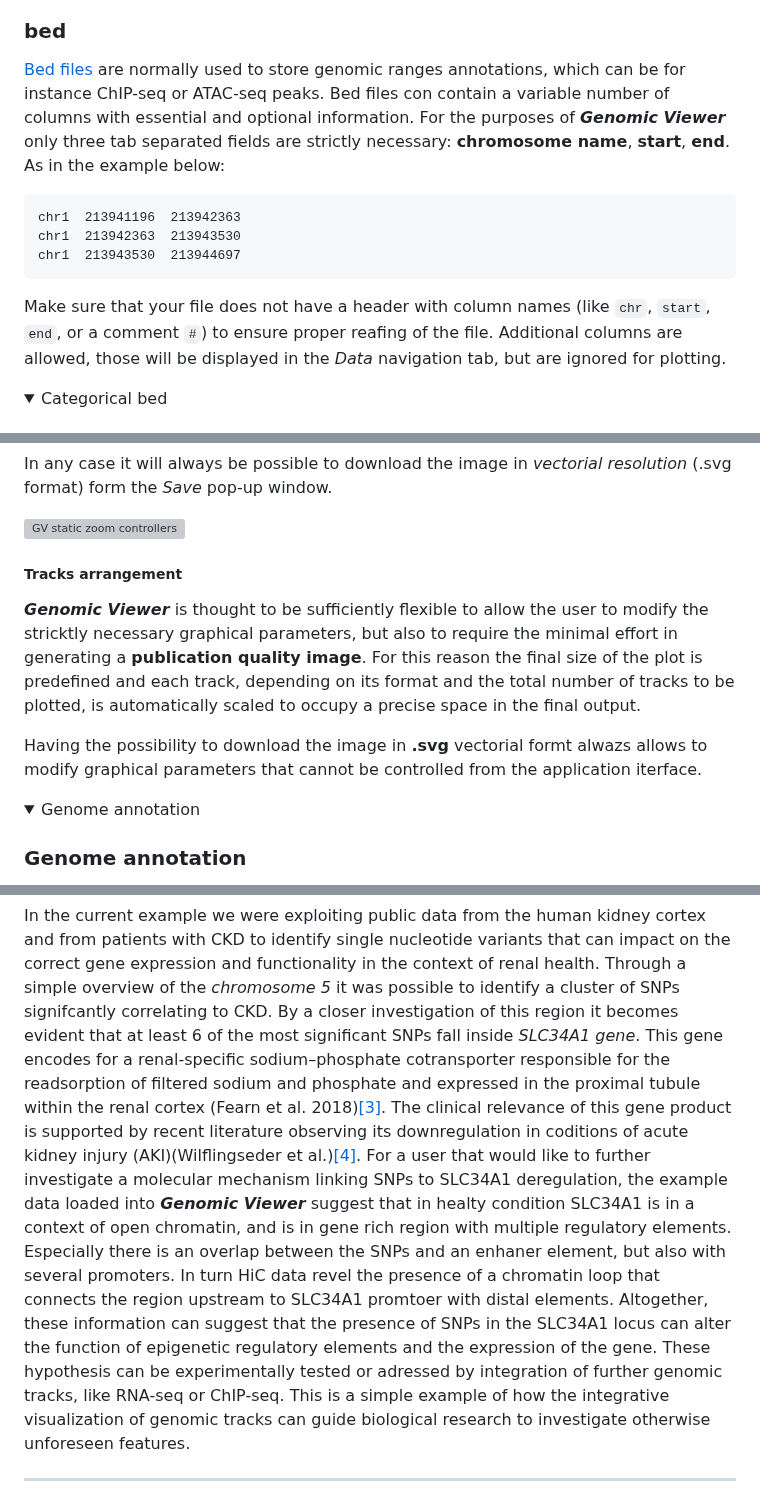
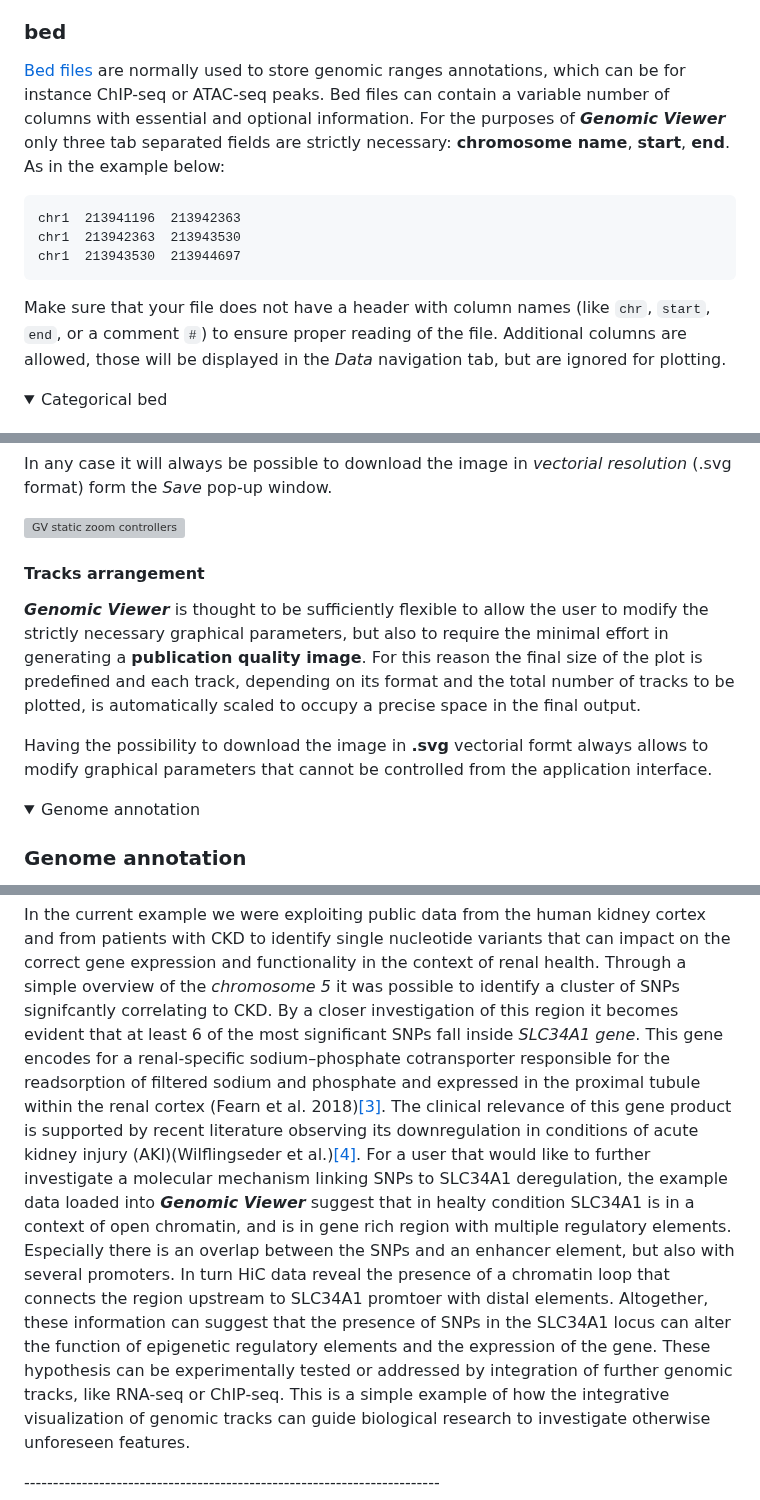
Before and after one commit to EuracBiomedicalResearch/genomic_viewer, a Markdown page: assets/genomicviewer-reference-manual.md, 3 parts joined by grey strips. Drawn GitHub-style; grey boxes are pictures that could not be loaded.

````diff
--- a/assets/genomicviewer-reference-manual.md
+++ b/assets/genomicviewer-reference-manual.md
@@ -147,7 +148,7 @@ For more details about the feature and creation of these files you can browse th
 ### bed
 
 [Bed files](https://www.ensembl.org/info/website/upload/bed.html) are normally used to store genomic ranges annotations, which can be for instance ChIP-seq or ATAC-seq peaks.
-Bed files con contain a variable number of columns with essential and optional information. For the purposes of ***Genomic Viewer*** only three tab separated fields are strictly
+Bed files can contain a variable number of columns with essential and optional information. For the purposes of ***Genomic Viewer*** only three tab separated fields are strictly
 necessary: **chromosome name**, **start**, **end**.
 As in the example below:
 
@@ -156,7 +157,7 @@ chr1  213941196  213942363
 chr1  213942363  213943530
 chr1  213943530  213944697
 ```
-Make sure that your file does not have a header with column names (like `chr`, `start`, `end`, or a comment `#`) to ensure proper reafing of the file.
+Make sure that your file does not have a header with column names (like `chr`, `start`, `end`, or a comment `#`) to ensure proper reading of the file.
 Additional columns are allowed, those will be displayed in the *Data* navigation tab, but are ignored for plotting.
 
 </details>
@@ -600,11 +623,11 @@ In any case it will always be possible to download the image in *vectorial resol
 <img src="GV_static_zoom.png" alt="GV static zoom controllers" width="80%">
 
 
-##### Tracks arrangement
+#### Tracks arrangement
 
-***Genomic Viewer*** is thought to be sufficiently flexible to allow the user to modify the stricktly necessary graphical parameters, but also to require the minimal effort in generating a **publication quality image**.
+***Genomic Viewer*** is thought to be sufficiently flexible to allow the user to modify the strictly necessary graphical parameters, but also to require the minimal effort in generating a **publication quality image**.
 For this reason the final size of the plot is predefined and each track, depending on its format and the total number of tracks to be plotted, is automatically scaled to occupy a precise space in the final output.
 
-Having the possibility to download the image in **.svg** vectorial formt alwazs allows to modify graphical parameters that cannot be controlled from the application iterface.
+Having the possibility to download the image in **.svg** vectorial formt always allows to modify graphical parameters that cannot be controlled from the application interface.
 
 </details>
@@ -892,11 +920,11 @@ In the current example we were exploiting public data from the human kidney cort
 in the context of renal health. Through a simple overview of the *chromosome 5* it was possible to identify a cluster of SNPs signifcantly correlating to CKD.
 By a closer investigation of this region it becomes evident that at least 6 of the most significant SNPs fall inside *SLC34A1 gene*. This gene encodes for a renal‐specific sodium–phosphate
 cotransporter responsible for the readsorption of filtered sodium and phosphate and expressed in the proximal tubule within the renal cortex (Fearn et al. 2018)[[3]](#ref3).
-The clinical relevance of this gene product is supported by recent literature observing its downregulation in coditions of acute kidney injury (AKI)(Wilflingseder et al.)[[4]](#ref4).
+The clinical relevance of this gene product is supported by recent literature observing its downregulation in conditions of acute kidney injury (AKI)(Wilflingseder et al.)[[4]](#ref4).
 For a user that would like to further investigate a molecular mechanism linking SNPs to SLC34A1 deregulation, the example data loaded into ***Genomic Viewer*** suggest that in healty condition SLC34A1 is in a context of open chromatin, and is in gene rich region with multiple regulatory elements.
-Especially there is an overlap between the SNPs and an enhaner element, but also with several promoters. In turn HiC data revel the presence of a chromatin loop that connects the region upstream to SLC34A1 promtoer with
+Especially there is an overlap between the SNPs and an enhancer element, but also with several promoters. In turn HiC data reveal the presence of a chromatin loop that connects the region upstream to SLC34A1 promtoer with
 distal elements. Altogether, these information can suggest that the presence of SNPs in the SLC34A1 locus can alter the function of epigenetic regulatory elements and the expression of the gene.
-These hypothesis can be experimentally tested or adressed by integration of further genomic tracks, like RNA-seq or ChIP-seq.
+These hypothesis can be experimentally tested or addressed by integration of further genomic tracks, like RNA-seq or ChIP-seq.
 This is a simple example of how the integrative visualization of genomic tracks can guide biological research to investigate otherwise unforeseen features.
 
 </details>
````
Also changed, not shown: other parts of assets/genomicviewer-reference-manual.md (+70 -39 lines).
